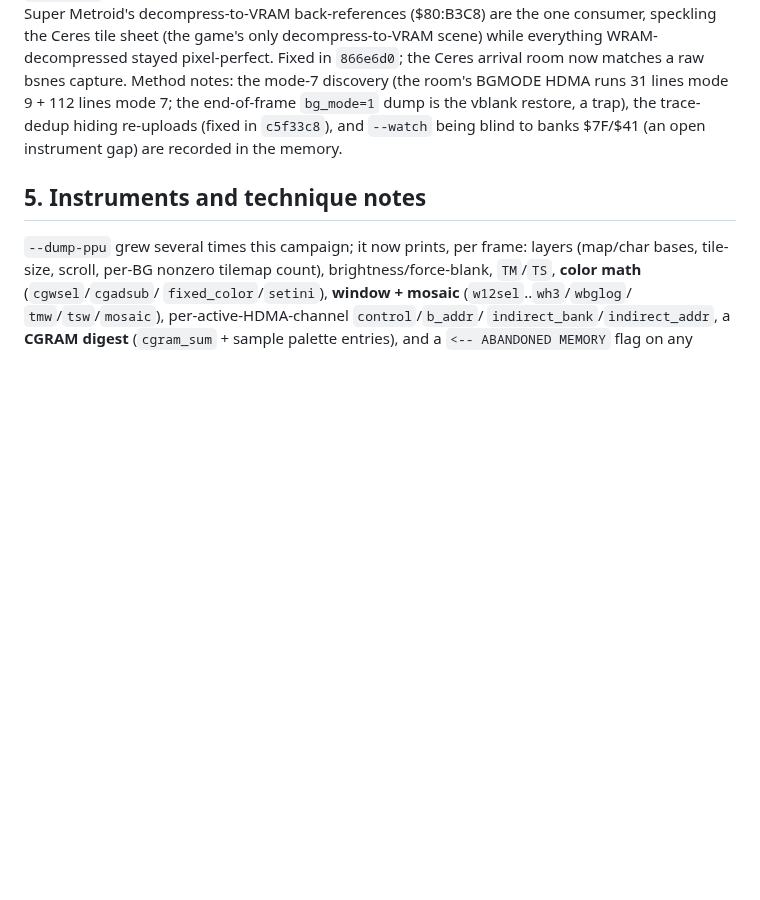
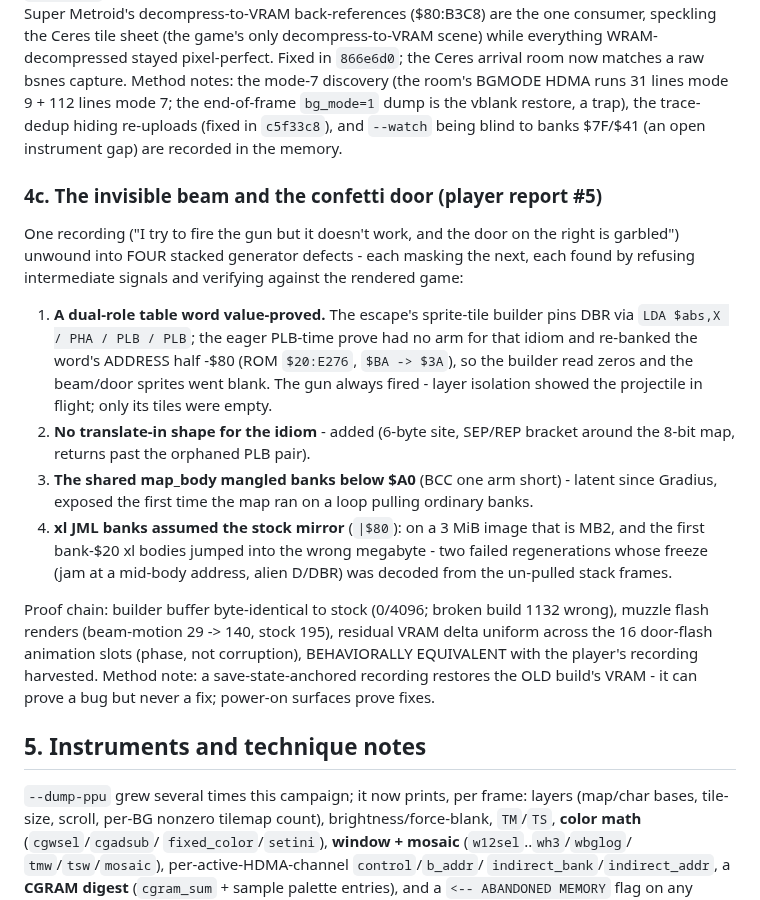
Before and after one commit to oldmachines/yamabuki, a Markdown page: docs/SM_SA1_FINDINGS.md, the part around the change. Drawn GitHub-style; blank space fills up the shorter version.

Commit message:
docs: 4c - the invisible beam, four stacked generator defects
Co-Authored-By: Claude Opus 4.8 <noreply@anthropic.com>
Claude-Session: https://claude.ai/code/session_01X3aVKU6U6pYGqCznYHKcwF

```diff
--- a/docs/SM_SA1_FINDINGS.md
+++ b/docs/SM_SA1_FINDINGS.md
@@ -252,6 +252,37 @@ end-of-frame `bg_mode=1` dump is the vblank restore, a trap), the trace-dedup
 hiding re-uploads (fixed in `c5f33c8`), and `--watch` being blind to banks
 $7F/$41 (an open instrument gap) are recorded in the memory.
 
+### 4c. The invisible beam and the confetti door (player report #5)
+
+One recording ("I try to fire the gun but it doesn't work, and the door on the
+right is garbled") unwound into FOUR stacked generator defects - each masking
+the next, each found by refusing intermediate signals and verifying against
+the rendered game:
+
+1. **A dual-role table word value-proved.** The escape's sprite-tile builder
+   pins DBR via `LDA $abs,X / PHA / PLB / PLB`; the eager PLB-time prove had
+   no arm for that idiom and re-banked the word's ADDRESS half -$80 (ROM
+   `$20:E276`, `$BA -> $3A`), so the builder read zeros and the beam/door
+   sprites went blank. The gun always fired - layer isolation showed the
+   projectile in flight; only its tiles were empty.
+2. **No translate-in shape for the idiom** - added (6-byte site, SEP/REP
+   bracket around the 8-bit map, returns past the orphaned PLB pair).
+3. **The shared map_body mangled banks below $A0** (BCC one arm short) -
+   latent since Gradius, exposed the first time the map ran on a loop
+   pulling ordinary banks.
+4. **xl JML banks assumed the stock mirror** (`|$80`): on a 3 MiB image
+   that is MB2, and the first bank-$20 xl bodies jumped into the wrong
+   megabyte - two failed regenerations whose freeze (jam at a mid-body
+   address, alien D/DBR) was decoded from the un-pulled stack frames.
+
+Proof chain: builder buffer byte-identical to stock (0/4096; broken build
+1132 wrong), muzzle flash renders (beam-motion 29 -> 140, stock 195),
+residual VRAM delta uniform across the 16 door-flash animation slots (phase,
+not corruption), BEHAVIORALLY EQUIVALENT with the player's recording
+harvested. Method note: a save-state-anchored recording restores the OLD
+build's VRAM - it can prove a bug but never a fix; power-on surfaces prove
+fixes.
+
 ## 5. Instruments and technique notes
 
 `--dump-ppu` grew several times this campaign; it now prints, per frame:
```
